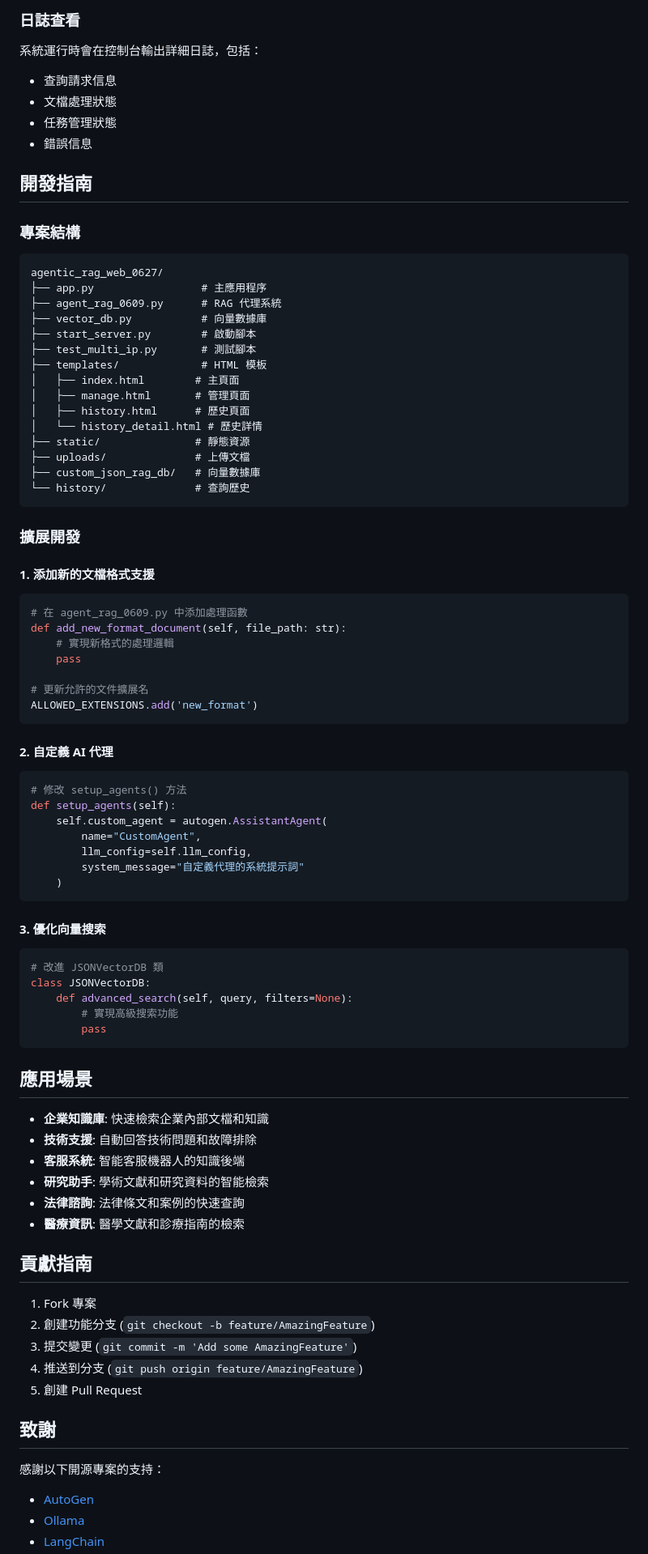
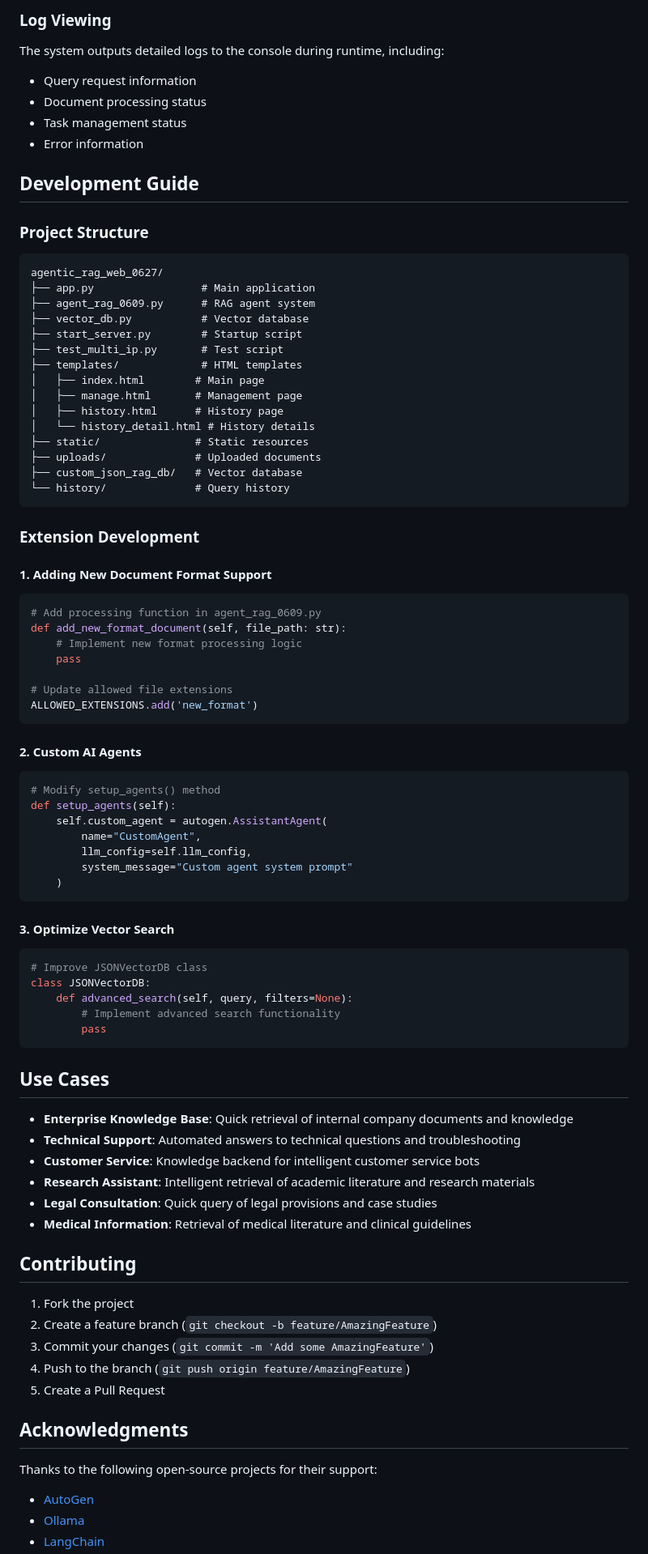
Before and after one commit to chao-yuyu/agentic_rag_web_0627, a Markdown page: README.md, the part around one of its changes. Shown at 81% size. Rendered like a GitHub page.

Commit message:
Update README and README_zh

````diff
--- a/README.md
+++ b/README.md
@@ -218,85 +218,85 @@ ollama pull <model-name>
 
-### 日誌查看
-系統運行時會在控制台輸出詳細日誌，包括：
-- 查詢請求信息
-- 文檔處理狀態
-- 任務管理狀態
-- 錯誤信息
+### Log Viewing
+The system outputs detailed logs to the console during runtime, including:
+- Query request information
+- Document processing status
+- Task management status
+- Error information
 
-## 開發指南
+## Development Guide
 
-### 專案結構
+### Project Structure
 ```
 agentic_rag_web_0627/
-├── app.py                 # 主應用程序
-├── agent_rag_0609.py      # RAG 代理系統
-├── vector_db.py           # 向量數據庫
-├── start_server.py        # 啟動腳本
-├── test_multi_ip.py       # 測試腳本
-├── templates/             # HTML 模板
-│   ├── index.html        # 主頁面
-│   ├── manage.html       # 管理頁面
-│   ├── history.html      # 歷史頁面
-│   └── history_detail.html # 歷史詳情
-├── static/               # 靜態資源
-├── uploads/              # 上傳文檔
-├── custom_json_rag_db/   # 向量數據庫
-└── history/              # 查詢歷史
+├── app.py                 # Main application
+├── agent_rag_0609.py      # RAG agent system
+├── vector_db.py           # Vector database
+├── start_server.py        # Startup script
+├── test_multi_ip.py       # Test script
+├── templates/             # HTML templates
+│   ├── index.html        # Main page
+│   ├── manage.html       # Management page
+│   ├── history.html      # History page
+│   └── history_detail.html # History details
+├── static/               # Static resources
+├── uploads/              # Uploaded documents
+├── custom_json_rag_db/   # Vector database
+└── history/              # Query history
 ```
 
-### 擴展開發
+### Extension Development
 
-#### 1. 添加新的文檔格式支援
+#### 1. Adding New Document Format Support
 ```python
-# 在 agent_rag_0609.py 中添加處理函數
+# Add processing function in agent_rag_0609.py
 def add_new_format_document(self, file_path: str):
-    # 實現新格式的處理邏輯
+    # Implement new format processing logic
     pass
 
-# 更新允許的文件擴展名
+# Update allowed file extensions
 ALLOWED_EXTENSIONS.add('new_format')
 ```
 
-#### 2. 自定義 AI 代理
+#### 2. Custom AI Agents
 ```python
-# 修改 setup_agents() 方法
+# Modify setup_agents() method
 def setup_agents(self):
     self.custom_agent = autogen.AssistantAgent(
         name="CustomAgent",
         llm_config=self.llm_config,
-        system_message="自定義代理的系統提示詞"
+        system_message="Custom agent system prompt"
     )
 ```
 
-#### 3. 優化向量搜索
+#### 3. Optimize Vector Search
 ```python
-# 改進 JSONVectorDB 類
+# Improve JSONVectorDB class
 class JSONVectorDB:
     def advanced_search(self, query, filters=None):
-        # 實現高級搜索功能
+        # Implement advanced search functionality
         pass
 ```
 
-## 應用場景
+## Use Cases
 
-- **企業知識庫**: 快速檢索企業內部文檔和知識
-- **技術支援**: 自動回答技術問題和故障排除
-- **客服系統**: 智能客服機器人的知識後端
-- **研究助手**: 學術文獻和研究資料的智能檢索
-- **法律諮詢**: 法律條文和案例的快速查詢
-- **醫療資訊**: 醫學文獻和診療指南的檢索
+- **Enterprise Knowledge Base**: Quick retrieval of internal company documents and knowledge
+- **Technical Support**: Automated answers to technical questions and troubleshooting
+- **Customer Service**: Knowledge backend for intelligent customer service bots
+- **Research Assistant**: Intelligent retrieval of academic literature and research materials
+- **Legal Consultation**: Quick query of legal provisions and case studies
+- **Medical Information**: Retrieval of medical literature and clinical guidelines
 
-## 貢獻指南
+## Contributing
 
-1. Fork 專案
-2. 創建功能分支 (`git checkout -b feature/AmazingFeature`)
-3. 提交變更 (`git commit -m 'Add some AmazingFeature'`)
-4. 推送到分支 (`git push origin feature/AmazingFeature`)
-5. 創建 Pull Request
+1. Fork the project
+2. Create a feature branch (`git checkout -b feature/AmazingFeature`)
+3. Commit your changes (`git commit -m 'Add some AmazingFeature'`)
+4. Push to the branch (`git push origin feature/AmazingFeature`)
+5. Create a Pull Request
 
-## 致謝
+## Acknowledgments
 
-感謝以下開源專案的支持：
+Thanks to the following open-source projects for their support:
 - [AutoGen](https://github.com/microsoft/autogen)
 - [Ollama](https://ollama.ai/)
 - [LangChain](https://langchain.com/)
````
Also changed, not shown: other parts of README.md (+121 -121 lines), README_zh.md (added, +309 -0 lines).
